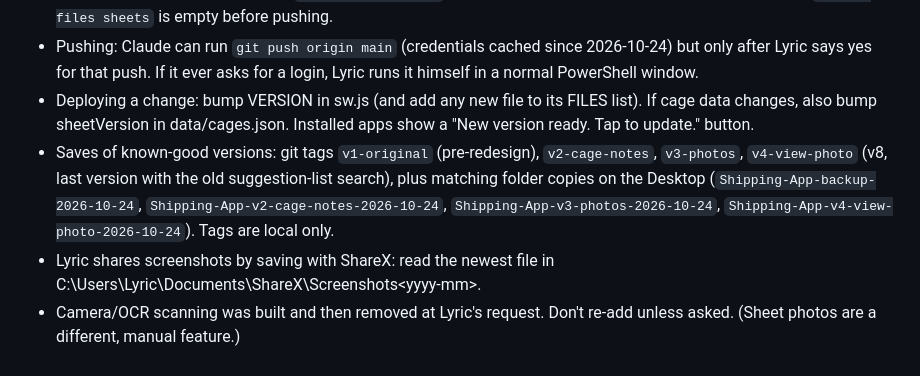
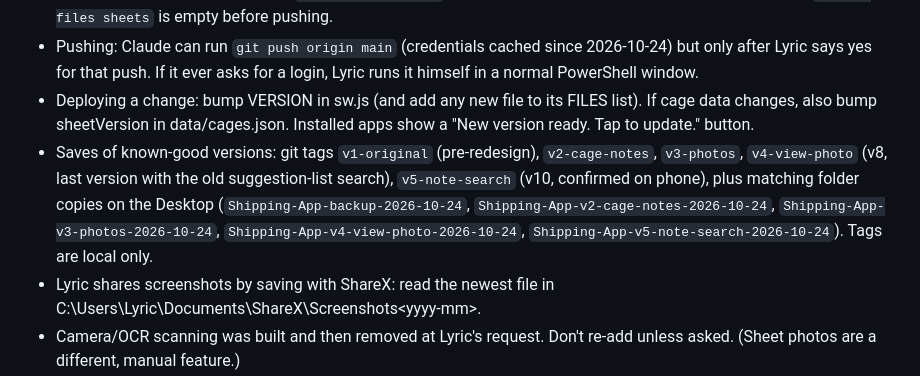
Before and after one commit to Lyric28-bit/cage-finder, a Markdown page: CLAUDE.md, the part around the change. Rendered like a GitHub page.

Commit message:
CLAUDE.md: record v5 save
Co-Authored-By: Claude Opus 5.5 <noreply@anthropic.com>

```diff
--- a/CLAUDE.md
+++ b/CLAUDE.md
@@ -29,7 +29,7 @@ Installable offline PWA for a warehouse sorter: type a suburb from a parcel stic
 - **Never commit or push sheets/** (workplace photos), or any photo. The site is public. It's gitignored and was stripped from main's history. Local branch `backup-with-photos` still has them: never push it, never push --all. Check `git ls-files sheets` is empty before pushing.
 - Pushing: Claude can run `git push origin main` (credentials cached since 2026-10-24) but only after Lyric says yes for that push. If it ever asks for a login, Lyric runs it himself in a normal PowerShell window.
 - Deploying a change: bump VERSION in sw.js (and add any new file to its FILES list). If cage data changes, also bump sheetVersion in data/cages.json. Installed apps show a "New version ready. Tap to update." button.
-- Saves of known-good versions: git tags `v1-original` (pre-redesign), `v2-cage-notes`, `v3-photos`, `v4-view-photo` (v8, last version with the old suggestion-list search), plus matching folder copies on the Desktop (`Shipping-App-backup-2026-10-24`, `Shipping-App-v2-cage-notes-2026-10-24`, `Shipping-App-v3-photos-2026-10-24`, `Shipping-App-v4-view-photo-2026-10-24`). Tags are local only.
+- Saves of known-good versions: git tags `v1-original` (pre-redesign), `v2-cage-notes`, `v3-photos`, `v4-view-photo` (v8, last version with the old suggestion-list search), `v5-note-search` (v10, confirmed on phone), plus matching folder copies on the Desktop (`Shipping-App-backup-2026-10-24`, `Shipping-App-v2-cage-notes-2026-10-24`, `Shipping-App-v3-photos-2026-10-24`, `Shipping-App-v4-view-photo-2026-10-24`, `Shipping-App-v5-note-search-2026-10-24`). Tags are local only.
 - Lyric shares screenshots by saving with ShareX: read the newest file in C:\Users\Lyric\Documents\ShareX\Screenshots\<yyyy-mm>.
 - Camera/OCR scanning was built and then removed at Lyric's request. Don't re-add unless asked. (Sheet photos are a different, manual feature.)
 - A password lock was considered and dropped: it can't protect anything on a public static site.
```
